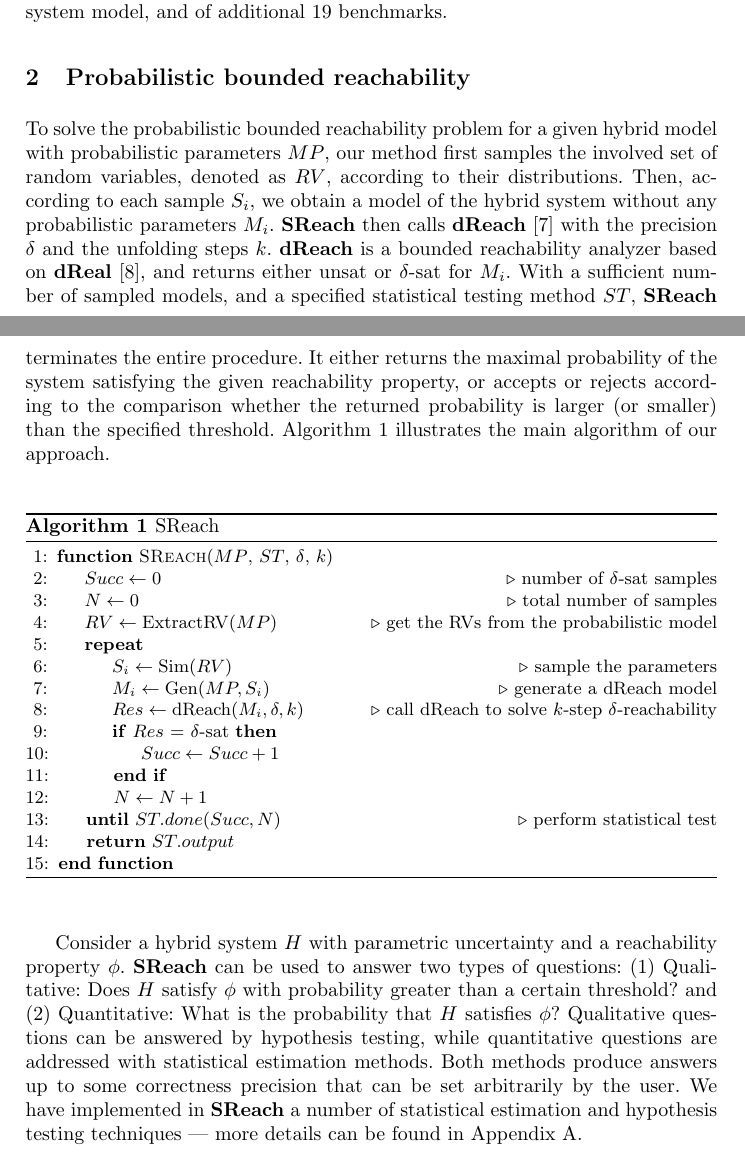
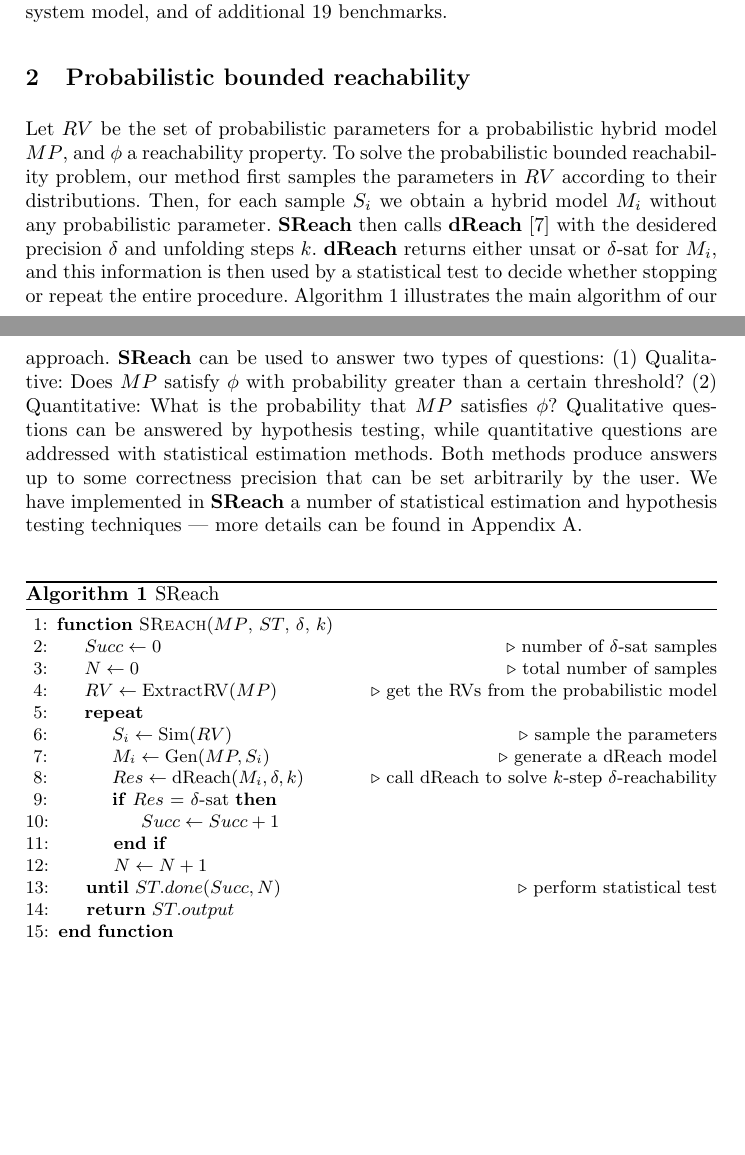
Before and after one commit to dreal/paper, a LaTeX thesis (statistical_reachability/main.tex, which reads statistical_reachability/theory.tex): two parts of pages 2 and 3 of 10, joined at a grey line, cut so that both start at the same text, the shorter picture padded with empty space. Compiled offline with pdfLaTeX.

Commit message:
tidy up sect 2

```diff
--- a/statistical_reachability/theory.tex
+++ b/statistical_reachability/theory.tex
@@ -39,7 +39,30 @@ The probabilistic bounded reachability for $H_p$ estimates the maximum probabili
 \end{definition}
 }
 
-To solve the probabilistic bounded reachability problem for a given hybrid model with probabilistic parameters $MP$, our method first samples the involved set of random variables, denoted as $RV$, according to their distributions. Then, according to each sample $S_i$, we obtain a model of the hybrid system without any probabilistic parameters $M_i$. {\bf SReach} then calls {\bf dReach} \cite{gaodelta} with the precision $\delta$ and the unfolding steps $k$. {\bf dReach} is a bounded reachability analyzer based on {\bf dReal} \cite{gao2013dreal}, and returns either unsat or $\delta$-sat for $M_i$. With a sufficient number of sampled models, and a specified statistical testing method $ST$, {\bf SReach} terminates the entire procedure. It either returns the maximal probability of the system satisfying the given reachability property, or accepts or rejects according to the comparison whether the returned probability is larger (or smaller) than the specified threshold. Algorithm \ref{fig:sreach} illustrates the main algorithm of our approach.
+% this should be said a bit earlier
+%{\bf dReach} is a bounded reachability analyzer based on {\bf dReal} \cite{gao2013dreal}, and returns either unsat or $\delta$-sat for $M_i$.
+
+Let $RV$ be the set of probabilistic parameters for a probabilistic hybrid model $MP$, and $\phi$ a reachability
+property. To solve the
+probabilistic bounded reachability problem, our method first samples the parameters in $RV$ according
+to their distributions. Then, for each sample $S_i$ we obtain a hybrid model $M_i$ without any probabilistic
+parameter. {\bf SReach} then calls {\bf dReach} \cite{gaodelta} with the desidered precision $\delta$ and
+unfolding steps $k$. {\bf dReach} returns either unsat or $\delta$-sat for $M_i$, and this information
+is then used by a statistical test to decide whether stopping or repeat the entire procedure.
+Algorithm \ref{fig:sreach} illustrates the main algorithm of our approach.
+{\bf SReach} can be used to answer two types of questions: (1) Qualitative: Does $MP$ satisfy $\phi$ with probability
+greater than a certain threshold? (2) Quantitative: What is the probability that $MP$ satisfies $\phi$?
+Qualitative questions can be answered by hypothesis testing, while quantitative questions are addressed with
+statistical estimation methods. Both methods produce answers up to some correctness
+precision that can be set arbitrarily by the user.
+We have implemented in {\bf SReach} a number of statistical estimation and hypothesis testing techniques ---
+more details can be found in Appendix \ref{apndx:stat}.
+
+
+\hide{
+With a sufficient number of sampled models, and a specified statistical testing method $ST$, {\bf SReach} terminates the entire procedure. It either returns the maximal probability of the system satisfying the given reachability property, or accepts or rejects according to the comparison whether the returned probability is larger (or smaller) than the specified threshold.
+}
+
 \begin{algorithm}
   \centering
   \caption{SReach}
@@ -68,12 +91,3 @@ To solve the probabilistic bounded reachability problem for a given hybrid model
    \EndFunction
   \end{algorithmic}
 \end{algorithm}
-
-Consider a hybrid system $H$ with parametric uncertainty  and a reachability property $\phi$. {\bf SReach}
-can be used to answer two types of questions: (1) Qualitative: Does $H$ satisfy $\phi$ with probability
-greater than a certain threshold? and (2) Quantitative: What is the probability that $H$ satisfies $\phi$?
-Qualitative questions can be answered by hypothesis testing, while quantitative questions are addressed with
-statistical estimation methods. Both methods produce answers up to some correctness
-precision that can be set arbitrarily by the user.
-We have implemented in {\bf SReach} a number of statistical estimation and hypothesis testing techniques ---
-more details can be found in Appendix \ref{apndx:stat}.
```
